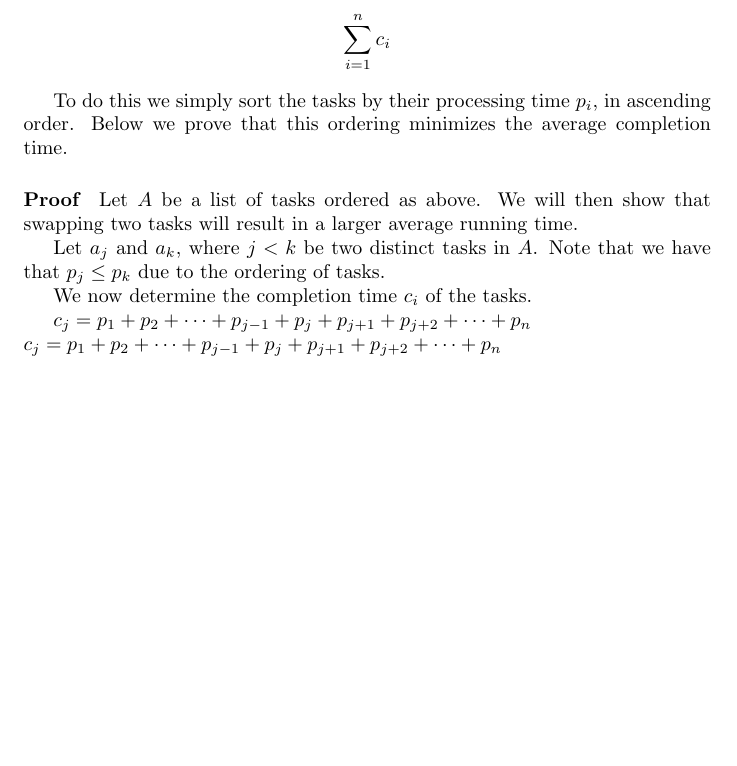
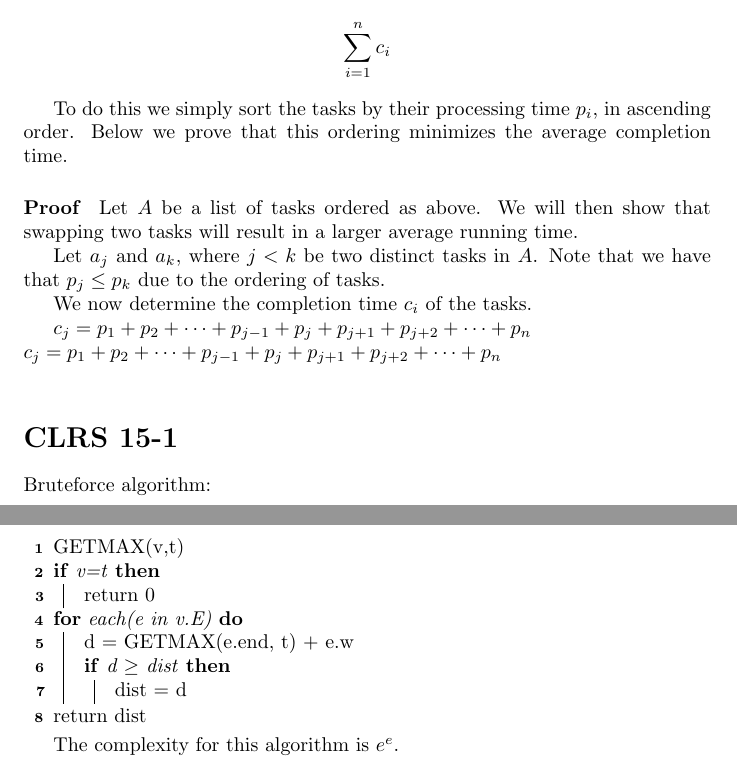
Before and after one commit to Thalmann/courses, a LaTeX document (AALG/SelfStudy1/main.tex, which reads AALG/SelfStudy1/Preamble.tex): part of page 2 of 2 before the commit and two parts of pages 2 and 3 of 3 after it, the two joined at a grey line, cut so that both start at the same text, the shorter picture padded with empty space. Compiled offline with pdfLaTeX.

Commit message:
added exercise 15-1 bruteforce algroeithm

```diff
--- a/AALG/SelfStudy1/Preamble.tex
+++ b/AALG/SelfStudy1/Preamble.tex
@@ -4,6 +4,7 @@
 \usepackage{amsmath}
 \usepackage[linesnumbered, lined, noend]{algorithm2e}
 \usepackage{todonotes}
+\usepackage[]{algorithm2e}
 %\usepackage[cm]{fullpage}
 \usepackage{hyperref}
 \hypersetup{
--- a/AALG/SelfStudy1/main.tex
+++ b/AALG/SelfStudy1/main.tex
@@ -36,4 +37,15 @@ We now determine the completion time $c_i$ of the tasks.
 $c_j=p_1+p_2+\dots+p_{j-1}+p_j + p_{j+1} + p_{j+2} + \dots + p_n$\\
 $c_{j}=p_1+p_2+\dots+p_{j-1}+p_j + p_{j+1} + p_{j+2} + \dots + p_n$\\
 
+\section*{CLRS 15-1}
+Bruteforce algorithm:
+
+\begin{algorithm}[H]
+GETMAX(v,t)
+\\
+\If{v=t}{return 0}
+\For{each(e in v.E)}{d = GETMAX(e.end, t) + e.w \\ \If{d $\ge$ dist}{dist = d}}
+return dist
+\end{algorithm}
+The complexity for this algorithm is $e^e$.
 \end{document}
```
Also changed, not shown: AALG/SelfStudy1/main.tex (5 more changed lines).
